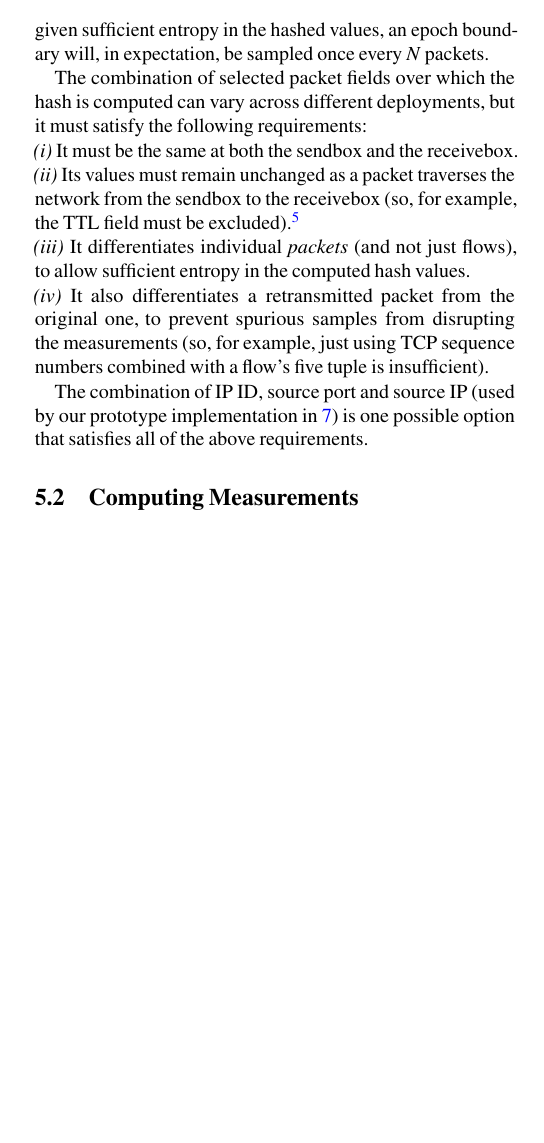
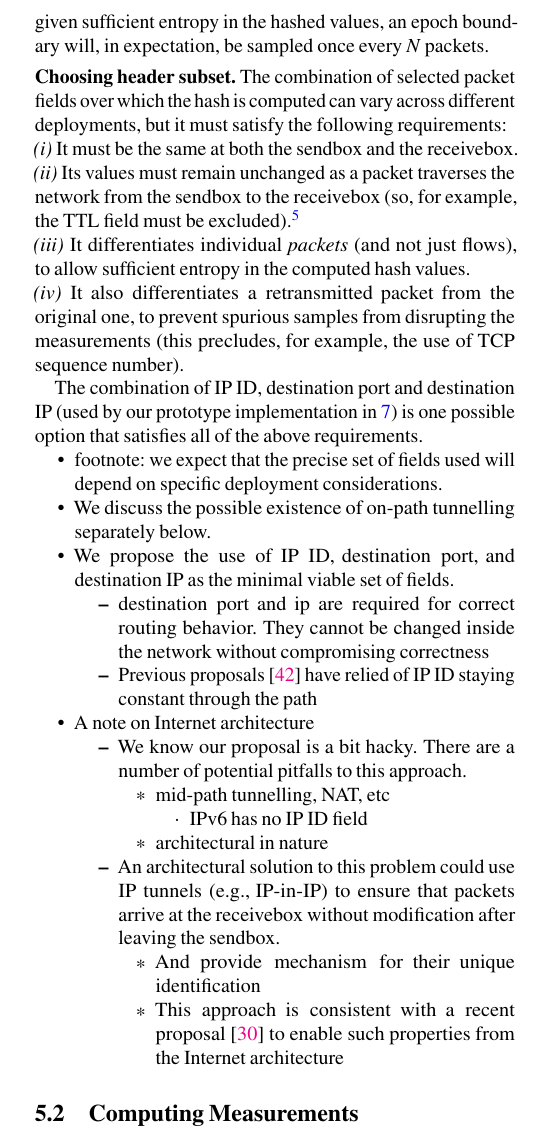
Before and after one commit to akshayknarayan/bundler-paper, a LaTeX paper (bundler-nsdi20.tex, which reads measure.tex): part of one column of page 5 of 15, cut so that both start at the same text, the shorter picture padded with empty space. Compiled offline with pdfLaTeX; a LaTeX package or settings file that is missing is left out.

Commit message:
outline of text about packet identification

```diff
--- a/measure.tex
+++ b/measure.tex
@@ -47,19 +47,34 @@ Our technique side-steps these issues by using the contents of a packet to sampl
 % For $H$, we use the Fowler/Noll/Vo (FNV) hash function~\cite{fnv-hash}, a non-cryptographic fast hash function with a low collision rate.
 
 
-%\paragrapha{Choosing header subset}
+\paragrapha{Choosing header subset}
 The combination of selected packet fields over which the hash is computed can vary across different deployments, but it must satisfy the following requirements:
 
 \paragraphn{(i)} It must be the same at both the \inbox and the \outbox.
 
-\paragraphn{(ii)} Its values must remain unchanged as a packet traverses the network from the \inbox to the \outbox (so, for example, the TTL field must be excluded).\footnote{Certain fields, that are otherwise unchanged within the network, can be changed by the NATs deployed in a customer's domain. Ensuring that the \name boxes sit outside the NAT would allow them to make use of those fields.}
+\paragraphn{(ii)} Its values must remain unchanged as a packet traverses the network from the \inbox to the \outbox (so, for example, the TTL field must be excluded).\footnote{Certain fields, that are otherwise unchanged within the network, can be changed by NATs deployed in a customer's domain. Ensuring that the \name boxes sit outside the NAT would allow them to make use of those fields.}
 
 \paragraphn{(iii)} It differentiates individual \emph{packets} (and not just flows), to allow sufficient entropy in the computed hash values.
-%, which is required for achieving the desired epoch size.
 
-\paragraphn{(iv)} It also differentiates a retransmitted packet from the original one, to prevent spurious samples from disrupting the measurements (so, for example, just using TCP sequence numbers combined with a flow's five tuple is insufficient).
+\paragraphn{(iv)} It also differentiates a retransmitted packet from the original one, to prevent spurious samples from disrupting the measurements (this precludes, for example, the use of TCP sequence number).
 
-The combination of IP ID, source port and source IP (used by our prototype implementation in \ref{s:impl}) is one possible option that satisfies all of the above requirements.
+The combination of IP ID, destination port and destination IP (used by our prototype implementation in \ref{s:impl}) is one possible option that satisfies all of the above requirements.
+
+\begin{outline}
+\1 footnote: we expect that the precise set of fields used will depend on specific deployment considerations.
+\1 We discuss the possible existence of on-path tunnelling separately below.
+\1 We propose the use of IP ID, destination port, and destination IP as the minimal viable set of fields.
+    \2 destination port and ip are required for correct routing behavior. They cannot be changed inside the network without compromising correctness
+    \2 Previous proposals~\cite{ip-traceback} have relied of IP ID staying constant through the path
+\1 A note on Internet architecture
+    \2 We know our proposal is a bit hacky. There are a number of potential pitfalls to this approach.
+        \3 mid-path tunnelling, NAT, etc
+            \4 IPv6 has no IP ID field
+        \3 architectural in nature
+    \2 An architectural solution to this problem could use IP tunnels (\eg IP-in-IP) to ensure that packets arrive at the \outbox without modification after leaving the \inbox.
+        \3 And provide mechanism for their unique identification
+        \3 This approach is consistent with a recent proposal~\cite{trotsky} to enable such properties from the Internet architecture
+\end{outline}
 
 %, to ensure that the same set of packets is sampled at the two boxes.
 %This rules out hashing the entire packet, since its TTL field would change with every hop. Using TCP sequence numbers, combined with the five-tuple flow identifier is tempting. the resulting inability to distinguish TCP retransmissions from original packets would cause spurious sampling, which would throw off the RTT measurements.
```
Also changed, not shown: ref.bib (+14 -0 lines).
